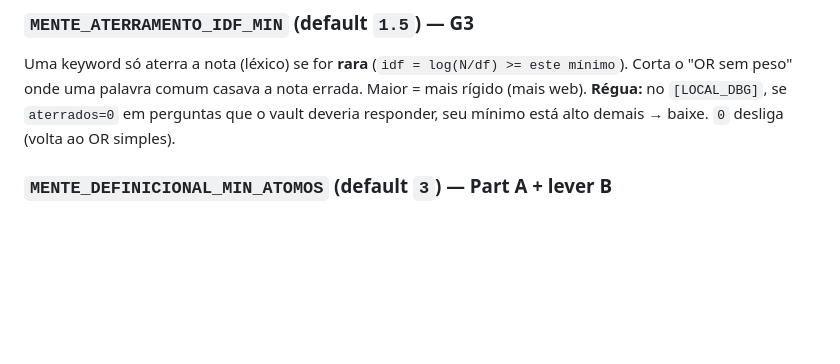
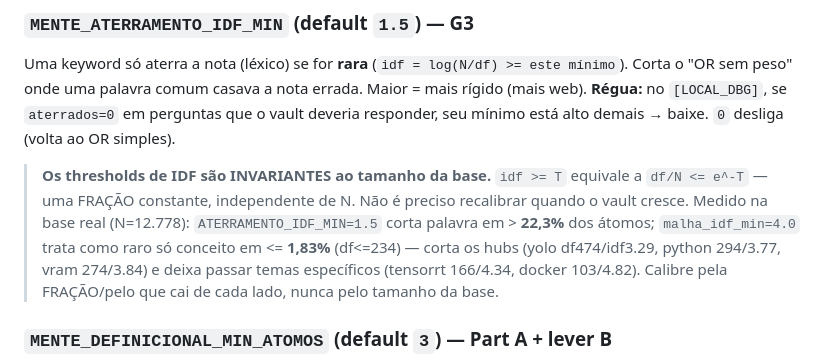
Before and after one commit to danielpvp22/mente_digital, a Markdown page: CALIBRACAO.md, the part around the change. Rendered like a GitHub page; blank space fills up the shorter version.

Commit message:
Onda 3 (ponto B): documenta que os thresholds de IDF são invariantes ao N
Investigado na base real (12.778 átomos): idf>=T equivale a df/N<=e^-T, uma fração
constante — o threshold NÃO se descalibra quando a base cresce (minha análise
anterior de 'calibrado pro N errado' estava errada). Doc registra as frações reais
(1.83% p/ malha_idf_min=4.0, 22.3% p/ aterramento=1.5) e onde caem yolo/python/
tensorrt, pra calibrar pelo eixo certo.

Co-Authored-By: Claude Opus 4.8 <noreply@anthropic.com>

```diff
--- a/CALIBRACAO.md
+++ b/CALIBRACAO.md
@@ -37,6 +37,14 @@ Uma keyword só aterra a nota (léxico) se for **rara** (`idf = log(N/df) >= est
 Corta o "OR sem peso" onde uma palavra comum casava a nota errada. Maior = mais rígido
 (mais web). **Régua:** no `[LOCAL_DBG]`, se `aterrados=0` em perguntas que o vault deveria
 responder, seu mínimo está alto demais → baixe. `0` desliga (volta ao OR simples).
+
+> **Os thresholds de IDF são INVARIANTES ao tamanho da base.** `idf >= T` equivale a
+> `df/N <= e^-T` — uma FRAÇÃO constante, independente de N. Não é preciso recalibrar
+> quando o vault cresce. Medido na base real (N=12.778): `ATERRAMENTO_IDF_MIN=1.5` corta
+> palavra em > **22,3%** dos átomos; `malha_idf_min=4.0` trata como raro só conceito em
+> <= **1,83%** (df<=234) — corta os hubs (yolo df474/idf3.29, python 294/3.77, vram
+> 274/3.84) e deixa passar temas específicos (tensorrt 166/4.34, docker 103/4.82). Calibre
+> pela FRAÇÃO/pelo que cai de cada lado, nunca pelo tamanho da base.
 
 ### `MENTE_DEFINICIONAL_MIN_ATOMOS` (default `3`) — Part A + lever B
 Numa pergunta definicional ("o que é X", "quem foi Y", "me explica Z"), o vault só é aceito
```
